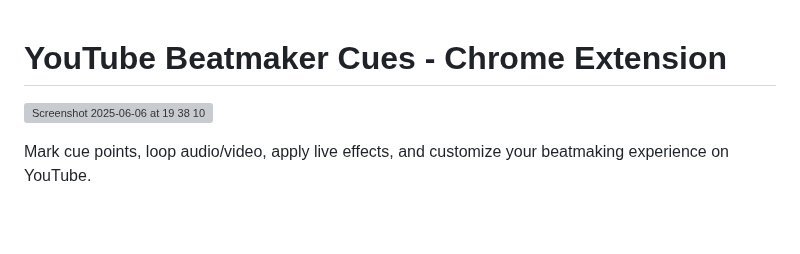
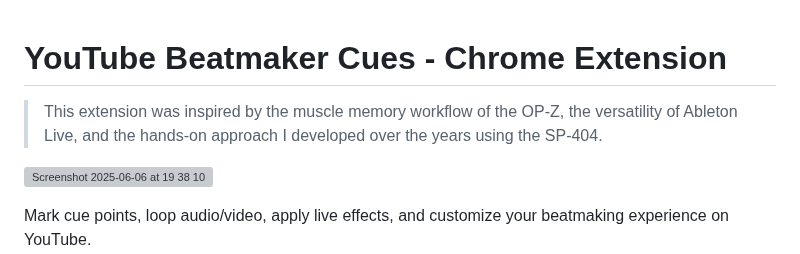
Before and after one commit to jrucho/YTbeatmakercues, a Markdown page: README.md, the part around the change. Rendered like a GitHub page; blank space fills up the shorter version; grey boxes are pictures that could not be loaded.

```diff
--- a/README.md
+++ b/README.md
@@ -1,4 +1,6 @@
 # YouTube Beatmaker Cues - Chrome Extension
+
+> This extension was inspired by the muscle memory workflow of the OP-Z, the versatility of Ableton Live, and the hands-on approach I developed over the years using the SP-404.
 
 ![Screenshot 2025-06-06 at 19 38 10](https://github.com/user-attachments/assets/fc70d22d-c90a-4b66-9c4a-b66f001cdcc5)
 
```
